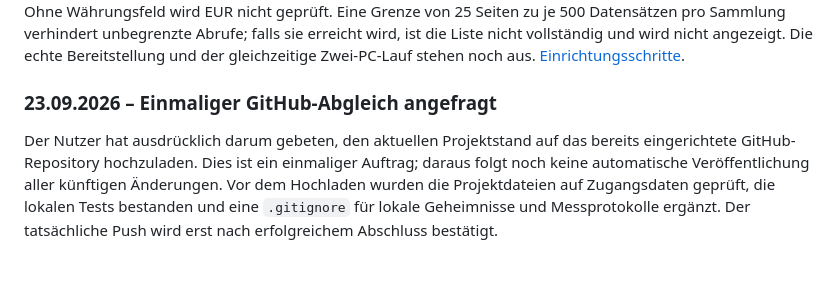
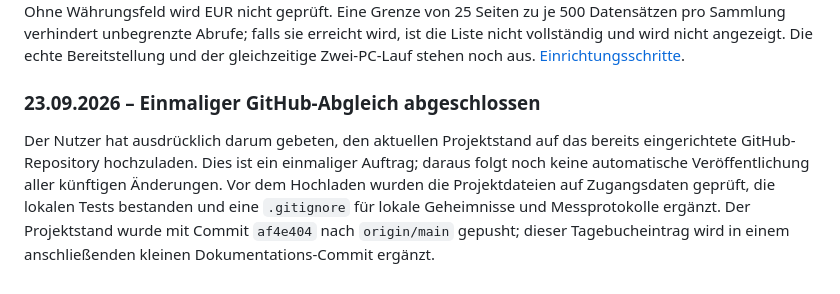
Before and after one commit to markatusGit/Sales-Markatus-WebApp, a Markdown page: docs/PROJEKTTAGEBUCH-UND-ROADMAP.md, the part around the change. GitHub-like rendering.

Commit message:
Record GitHub sync in project journal

```diff
--- a/docs/PROJEKTTAGEBUCH-UND-ROADMAP.md
+++ b/docs/PROJEKTTAGEBUCH-UND-ROADMAP.md
@@ -142,6 +142,6 @@ Einordnung: Für diesen kleinen, wiederholt identischen Leseabruf wirkt die Verb
 
 **Offene fachliche Prüfung:** Die öffentliche HQ-v2-Anleitung dokumentiert Filter/Pagination und den Documents-Endpunkt, aber nicht alle benötigten Belegfelder und Statuswerte. Deshalb hat die Oberfläche eine Feldprüfung und verlangt die Auswahl der tatsächlich gültigen Rechnungs-, Gutschrift- und Statuswerte. Die Zuordnung muss mit einem bekannten HQ-Beleg samt Gutschrift abgeglichen werden; insbesondere Storno-/Korrekturbelege und die Netto-Betragsbasis. Ohne Kundentypfilter werden alle Firmenarten gezeigt. Ohne Währungsfeld wird EUR nicht geprüft. Eine Grenze von 25 Seiten zu je 500 Datensätzen pro Sammlung verhindert unbegrenzte Abrufe; falls sie erreicht wird, ist die Liste nicht vollständig und wird nicht angezeigt. Die echte Bereitstellung und der gleichzeitige Zwei-PC-Lauf stehen noch aus. [Einrichtungsschritte](START-HIER.md#8-neue-live-ansicht-für-kunden-und-netto-umsatz).
 
-### 23.09.2026 – Einmaliger GitHub-Abgleich angefragt
+### 23.09.2026 – Einmaliger GitHub-Abgleich abgeschlossen
 
-Der Nutzer hat ausdrücklich darum gebeten, den aktuellen Projektstand auf das bereits eingerichtete GitHub-Repository hochzuladen. Dies ist ein einmaliger Auftrag; daraus folgt noch keine automatische Veröffentlichung aller künftigen Änderungen. Vor dem Hochladen wurden die Projektdateien auf Zugangsdaten geprüft, die lokalen Tests bestanden und eine `.gitignore` für lokale Geheimnisse und Messprotokolle ergänzt. Der tatsächliche Push wird erst nach erfolgreichem Abschluss bestätigt.
+Der Nutzer hat ausdrücklich darum gebeten, den aktuellen Projektstand auf das bereits eingerichtete GitHub-Repository hochzuladen. Dies ist ein einmaliger Auftrag; daraus folgt noch keine automatische Veröffentlichung aller künftigen Änderungen. Vor dem Hochladen wurden die Projektdateien auf Zugangsdaten geprüft, die lokalen Tests bestanden und eine `.gitignore` für lokale Geheimnisse und Messprotokolle ergänzt. Der Projektstand wurde mit Commit `af4e404` nach `origin/main` gepusht; dieser Tagebucheintrag wird in einem anschließenden kleinen Dokumentations-Commit ergänzt.
```
